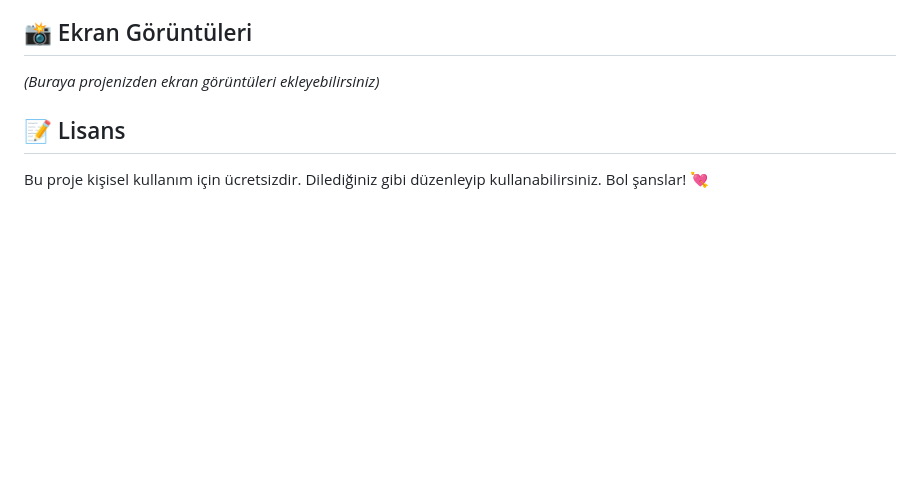
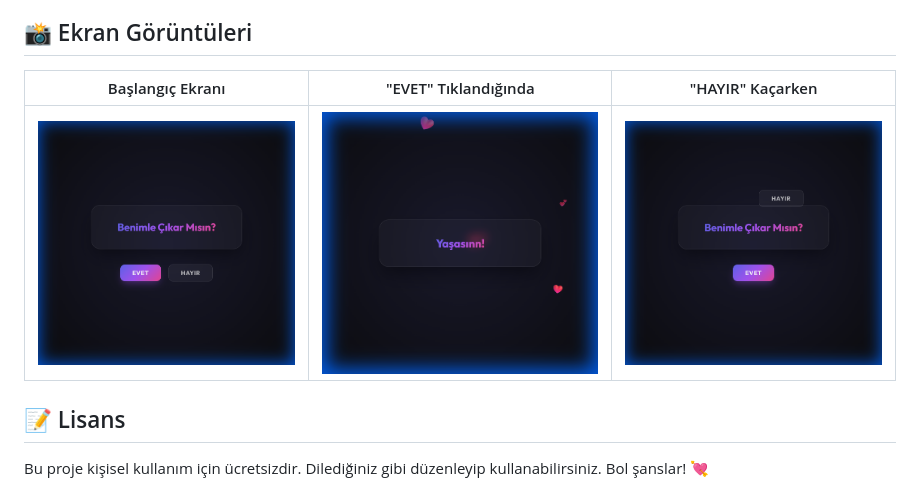
Before and after one commit to Memati8383/iloveyou, a Markdown page: README.md, the part around the change. GitHub-like rendering; pictures changed too: screenshots/initial.png (added), screenshots/no_escaped.png (added), screenshots/yes_clicked.png (added); blank space fills up the shorter version.

Commit message:
Add screenshots and update README

```diff
--- a/README.md
+++ b/README.md
@@ -30,7 +30,9 @@ Projeyi kendi bilgisayarınızda çalıştırmak için aşağıdaki adımları i
 
 ## 📸 Ekran Görüntüleri
 
-_(Buraya projenizden ekran görüntüleri ekleyebilirsiniz)_
+|           Başlangıç Ekranı            |         "EVET" Tıklandığında         |           "HAYIR" Kaçarken           |
+| :-----------------------------------: | :----------------------------------: | :----------------------------------: |
+| ![Ana Ekran](screenshots/initial.png) | ![Evet](screenshots/yes_clicked.png) | ![Hayır](screenshots/no_escaped.png) |
 
 ## 📝 Lisans
 
```
